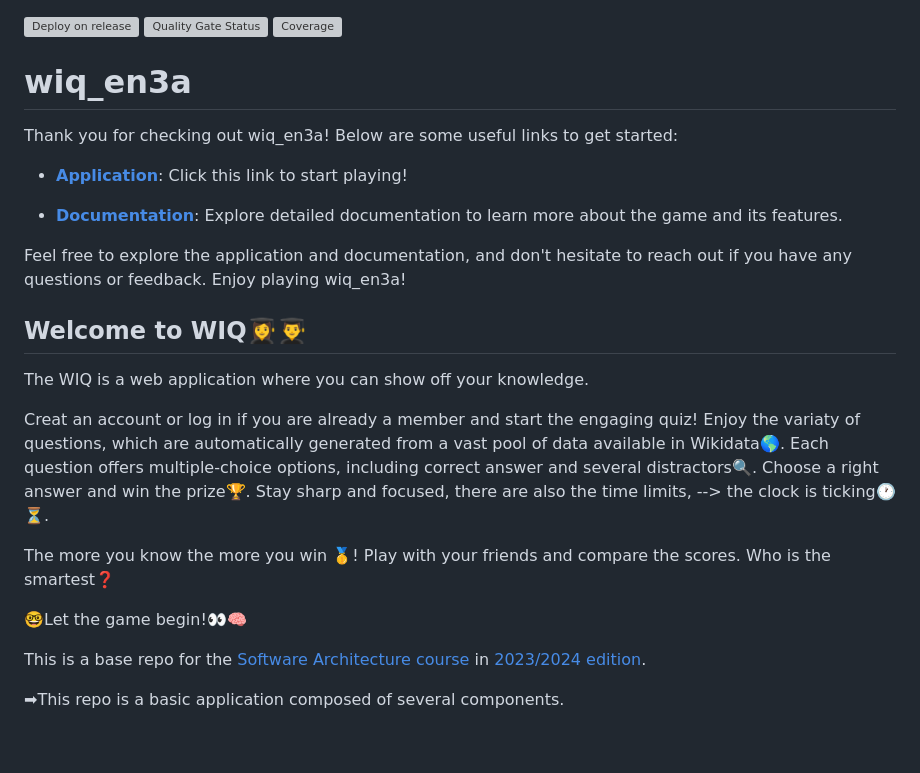
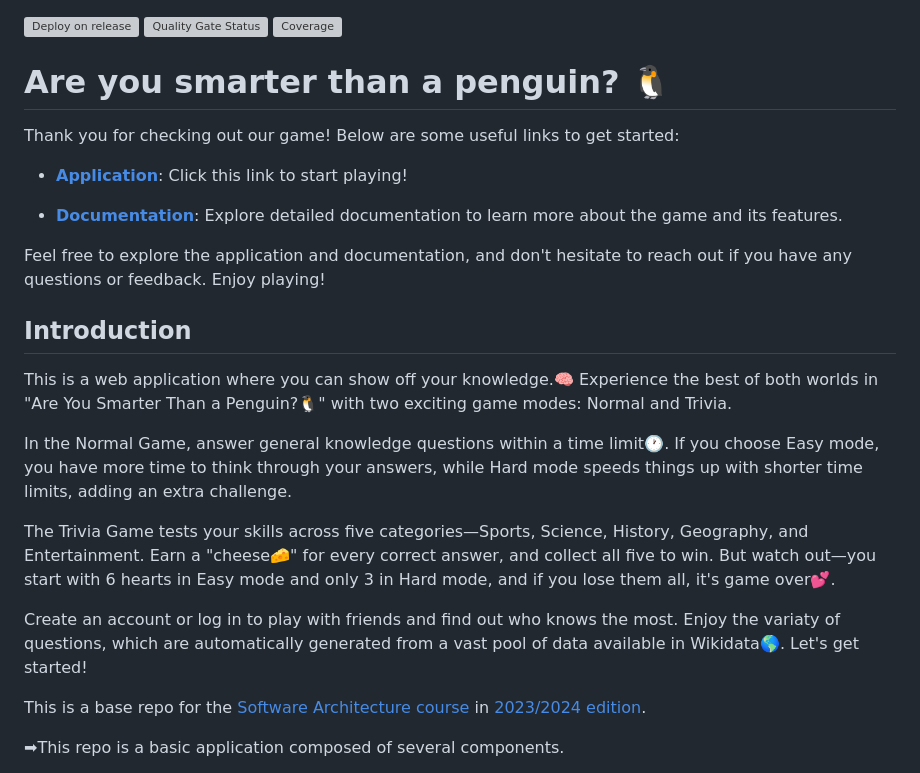
Before and after one commit to UO289930/wiq_en3a, a Markdown page: README.md, the part around the change. GitHub-like rendering; blank space fills up the shorter version; grey boxes are pictures that could not be loaded.

```diff
--- a/README.md
+++ b/README.md
@@ -2,27 +2,26 @@
 [![Quality Gate Status](https://sonarcloud.io/api/project_badges/measure?project=Arquisoft_wiq_en3a&metric=alert_status)](https://sonarcloud.io/summary/new_code?id=Arquisoft_wiq_en3a)
 [![Coverage](https://sonarcloud.io/api/project_badges/measure?project=Arquisoft_wiq_en3a&metric=coverage)](https://sonarcloud.io/summary/new_code?id=Arquisoft_wiq_en3a)
 
-# wiq_en3a
-Thank you for checking out wiq_en3a! Below are some useful links to get started:
+# Are you smarter than a penguin? 🐧
+Thank you for checking out our game! Below are some useful links to get started:
 
 - **[Application](http://51.103.210.249:3000/)**: Click this link to start playing!
 
 - **[Documentation](https://arquisoft.github.io/wiq_en3a/)**: Explore detailed documentation to learn more about the game and its features.
 
-Feel free to explore the application and documentation, and don't hesitate to reach out if you have any questions or feedback. Enjoy playing wiq_en3a!
+Feel free to explore the application and documentation, and don't hesitate to reach out if you have any questions or feedback. Enjoy playing!
 
-## Welcome to WIQ👩‍🎓👨‍🎓
+## Introduction
 
-The WIQ is a web application where you can show off your knowledge.
+This is a web application where you can show off your knowledge.🧠
+Experience the best of both worlds in "Are You Smarter Than a Penguin?🐧" with two exciting game modes: Normal and Trivia.
 
-Creat an account or log in if you are already a member and start the engaging quiz!
-Enjoy the variaty of questions, which are automatically generated from a vast pool of data available in Wikidata🌎. Each question offers multiple-choice options, including correct answer and several distractors🔍. Choose a right answer and win the prize🏆. Stay sharp and focused, there are also the time limits, --> the clock is ticking🕐 ⏳.
+ In the Normal Game, answer general knowledge questions within a time limit🕐. If you choose Easy mode, you have more time to think through your answers, while Hard mode speeds things up with shorter time limits, adding an extra challenge.
 
+ The Trivia Game tests your skills across five categories—Sports, Science, History, Geography, and Entertainment. Earn a "cheese🧀" for every correct answer, and collect all five to win. But watch out—you start with 6 hearts in Easy mode and only 3 in Hard mode, and if you lose them all, it's game over💕.
 
-The more you know the more you win 🥇!
-Play with your friends and compare the scores. Who is the smartest❓
-
-🤓Let the game begin!👀🧠
+Create an account or log in to play with friends and find out who knows the most. Enjoy the variaty of questions, which are automatically generated from a vast pool of data available in Wikidata🌎.
+Let's get started!
 
 
 
```
